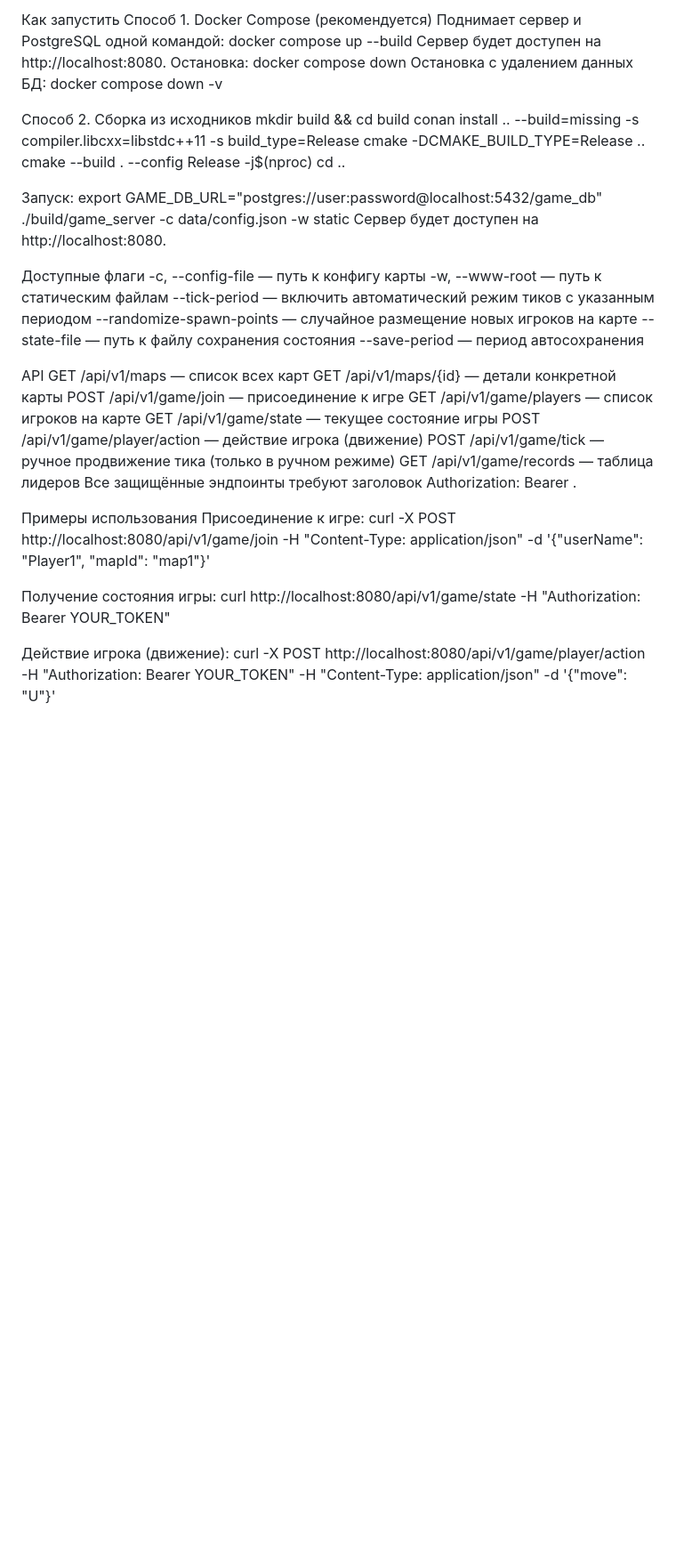
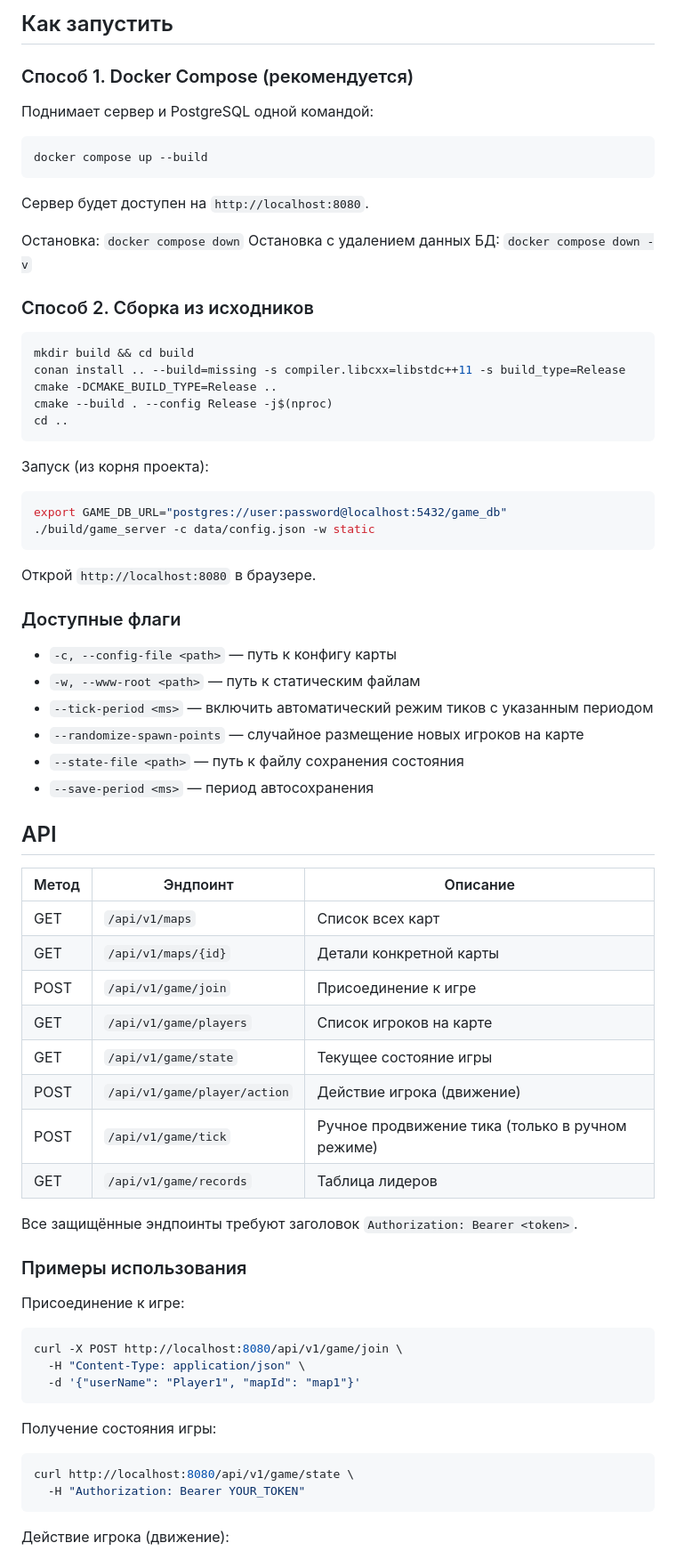
Before and after one commit to Daniil-Ploskih/game-server, a Markdown page: README.md, the part around one of its changes. Shown at 89% size. GitHub-like rendering; blank space fills up the shorter version.

````diff
--- a/README.md
+++ b/README.md
@@ -44,50 +56,78 @@ postgres://user:password@host:port/database
 
-Как запустить
-Способ 1. Docker Compose (рекомендуется)
+## Как запустить
+
+### Способ 1. Docker Compose (рекомендуется)
+
 Поднимает сервер и PostgreSQL одной командой:
+
+```bash
 docker compose up --build
-Сервер будет доступен на http://localhost:8080.
-Остановка: docker compose down
-Остановка с удалением данных БД: docker compose down -v
+```
 
-Способ 2. Сборка из исходников
+Сервер будет доступен на `http://localhost:8080`.
+
+Остановка: `docker compose down`
+Остановка с удалением данных БД: `docker compose down -v`
+
+### Способ 2. Сборка из исходников
+
+```bash
 mkdir build && cd build
 conan install .. --build=missing -s compiler.libcxx=libstdc++11 -s build_type=Release
 cmake -DCMAKE_BUILD_TYPE=Release ..
 cmake --build . --config Release -j$(nproc)
 cd ..
+```
 
-Запуск:
+Запуск (из корня проекта):
+
+```bash
 export GAME_DB_URL="postgres://user:password@localhost:5432/game_db"
 ./build/game_server -c data/config.json -w static
-Сервер будет доступен на http://localhost:8080.
+```
 
-Доступные флаги
--c, --config-file <path> — путь к конфигу карты
--w, --www-root <path> — путь к статическим файлам
---tick-period <ms> — включить автоматический режим тиков с указанным периодом
---randomize-spawn-points — случайное размещение новых игроков на карте
---state-file <path> — путь к файлу сохранения состояния
---save-period <ms> — период автосохранения
+Открой `http://localhost:8080` в браузере.
 
-API
-GET /api/v1/maps — список всех карт
-GET /api/v1/maps/{id} — детали конкретной карты
-POST /api/v1/game/join — присоединение к игре
-GET /api/v1/game/players — список игроков на карте
-GET /api/v1/game/state — текущее состояние игры
-POST /api/v1/game/player/action — действие игрока (движение)
-POST /api/v1/game/tick — ручное продвижение тика (только в ручном режиме)
-GET /api/v1/game/records — таблица лидеров
-Все защищённые эндпоинты требуют заголовок Authorization: Bearer <token>.
+### Доступные флаги
 
-Примеры использования
+- `-c, --config-file <path>` — путь к конфигу карты
+- `-w, --www-root <path>` — путь к статическим файлам
+- `--tick-period <ms>` — включить автоматический режим тиков с указанным периодом
+- `--randomize-spawn-points` — случайное размещение новых игроков на карте
+- `--state-file <path>` — путь к файлу сохранения состояния
+- `--save-period <ms>` — период автосохранения
+
+## API
+
+| Метод | Эндпоинт | Описание |
+|-------|----------|----------|
+| GET | `/api/v1/maps` | Список всех карт |
+| GET | `/api/v1/maps/{id}` | Детали конкретной карты |
+| POST | `/api/v1/game/join` | Присоединение к игре |
+| GET | `/api/v1/game/players` | Список игроков на карте |
+| GET | `/api/v1/game/state` | Текущее состояние игры |
+| POST | `/api/v1/game/player/action` | Действие игрока (движение) |
+| POST | `/api/v1/game/tick` | Ручное продвижение тика (только в ручном режиме) |
+| GET | `/api/v1/game/records` | Таблица лидеров |
+
+Все защищённые эндпоинты требуют заголовок `Authorization: Bearer <token>`.
+
+### Примеры использования
+
 Присоединение к игре:
-curl -X POST http://localhost:8080/api/v1/game/join -H "Content-Type: application/json" -d '{"userName": "Player1", "mapId": "map1"}'
+
+```bash
+curl -X POST http://localhost:8080/api/v1/game/join \
+  -H "Content-Type: application/json" \
+  -d '{"userName": "Player1", "mapId": "map1"}'
+```
 
 Получение состояния игры:
-curl http://localhost:8080/api/v1/game/state -H "Authorization: Bearer YOUR_TOKEN"
+
+```bash
+curl http://localhost:8080/api/v1/game/state \
+  -H "Authorization: Bearer YOUR_TOKEN"
+```
 
 Действие игрока (движение):
-curl -X POST http://localhost:8080/api/v1/game/player/action -H "Authorization: Bearer YOUR_TOKEN" -H "Content-Type: application/json" -d '{"move": "U"}'
 
````
Also changed, not shown: other parts of README.md (+62 -55 lines).
